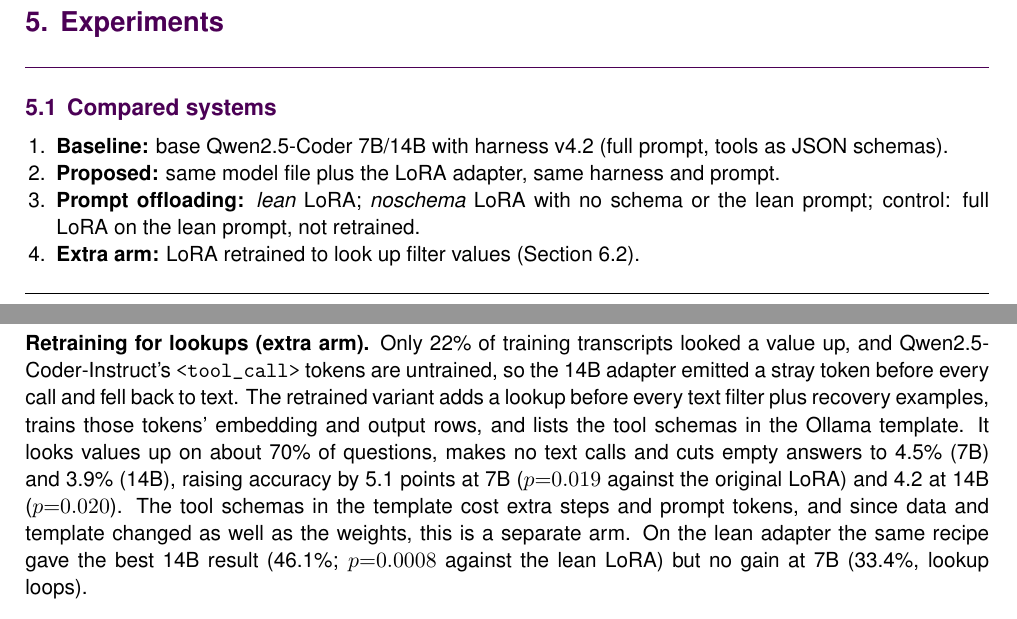
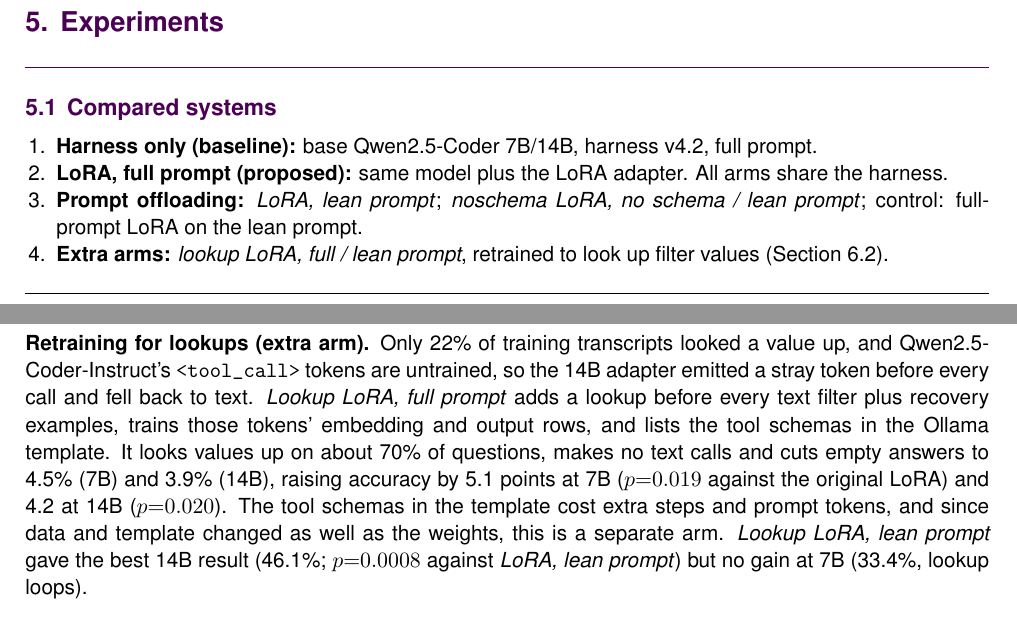
Before and after one commit to shamx9ir/msc-ce893, a LaTeX document (report/main_outline.tex, which reads report/report_outline.tex): two parts of pages 6 and 9 of 11, joined at a grey line, cut so that both start at the same text. Compiled offline with pdfLaTeX.

Commit message:
Outline: use adapter + prompt arm names
Compared systems, writing-guide bullets and the outline text now use the
same arm names as the tables and figures. Outline stays title + 10 pages.

Co-Authored-By: Claude Opus 5.5 <noreply@anthropic.com>
Claude-Session: https://claude.ai/code/session_01MCdoTciLFCqceXjVDK78B2

```diff
--- a/report/report_outline.tex
+++ b/report/report_outline.tex
@@ -166,10 +166,10 @@ Hardware & one RTX 5070 Ti (16\,GB), 32\,GB RAM, Windows; training 5.3\,h (7B) a
 
 \subsection{Compared systems}
 \begin{enumerate}[nosep,leftmargin=1.5em]
-  \item \textbf{Baseline:} base Qwen2.5-Coder 7B/14B with harness v4.2 (full prompt, tools as JSON schemas).
-  \item \textbf{Proposed:} same model file plus the LoRA adapter, same harness and prompt.
-  \item \textbf{Prompt offloading:} \emph{lean} LoRA; \emph{noschema} LoRA with no schema or the lean prompt; control: full LoRA on the lean prompt, not retrained.
-  \item \textbf{Extra arm:} LoRA retrained to look up filter values (Section~\ref{sec:tooluse}).
+  \item \textbf{Harness only (baseline):} base Qwen2.5-Coder 7B/14B, harness v4.2, full prompt.
+  \item \textbf{LoRA, full prompt (proposed):} same model plus the LoRA adapter. All arms share the harness.
+  \item \textbf{Prompt offloading:} \emph{LoRA, lean prompt}; \emph{noschema LoRA, no schema / lean prompt}; control: full-prompt LoRA on the lean prompt.
+  \item \textbf{Extra arms:} \emph{lookup LoRA, full / lean prompt}, retrained to look up filter values (Section~\ref{sec:tooluse}).
 \end{enumerate}
 
 
@@ -275,7 +275,7 @@ Addressing the second component of the Research Question, Fig.~\ref{fig:offload}
 
 The 7B baseline makes about two value lookups and has about one call rejected by the name and type checks per question; the adapters usually submit their first draft without rejection but never look values up. As a result, 13\% of their answers come from queries that return no rows (case B, Fig.~\ref{fig:outputs}), against 2--10\% for the baselines (Table~\ref{tab:tools}). The 14B models write most calls as text, which the harness parses.
 
-\textbf{Retraining for lookups (extra arm).} Only 22\% of training transcripts looked a value up, and Qwen2.5-Coder-Instruct's \texttt{<tool\_call>} tokens are untrained, so the 14B adapter emitted a stray token before every call and fell back to text. The retrained variant adds a lookup before every text filter plus recovery examples, trains those tokens' embedding and output rows, and lists the tool schemas in the Ollama template. It looks values up on about 70\% of questions, makes no text calls and cuts empty answers to 4.5\% (7B) and 3.9\% (14B), raising accuracy by 5.1 points at 7B ($p{=}0.019$ against the original LoRA) and 4.2 at 14B ($p{=}0.020$). The tool schemas in the template cost extra steps and prompt tokens, and since data and template changed as well as the weights, this is a separate arm. On the lean adapter the same recipe gave the best 14B result (46.1\%; $p{=}0.0008$ against the lean LoRA) but no gain at 7B (33.4\%, lookup loops).
+\textbf{Retraining for lookups (extra arm).} Only 22\% of training transcripts looked a value up, and Qwen2.5-Coder-Instruct's \texttt{<tool\_call>} tokens are untrained, so the 14B adapter emitted a stray token before every call and fell back to text. \emph{Lookup LoRA, full prompt} adds a lookup before every text filter plus recovery examples, trains those tokens' embedding and output rows, and lists the tool schemas in the Ollama template. It looks values up on about 70\% of questions, makes no text calls and cuts empty answers to 4.5\% (7B) and 3.9\% (14B), raising accuracy by 5.1 points at 7B ($p{=}0.019$ against the original LoRA) and 4.2 at 14B ($p{=}0.020$). The tool schemas in the template cost extra steps and prompt tokens, and since data and template changed as well as the weights, this is a separate arm. \emph{Lookup LoRA, lean prompt} gave the best 14B result (46.1\%; $p{=}0.0008$ against \emph{LoRA, lean prompt}) but no gain at 7B (33.4\%, lookup loops).
 
 
 
```
Also changed, not shown: report/main_outline.pdf, report/report_outline.tex (6 more changed lines), 1 other file.
